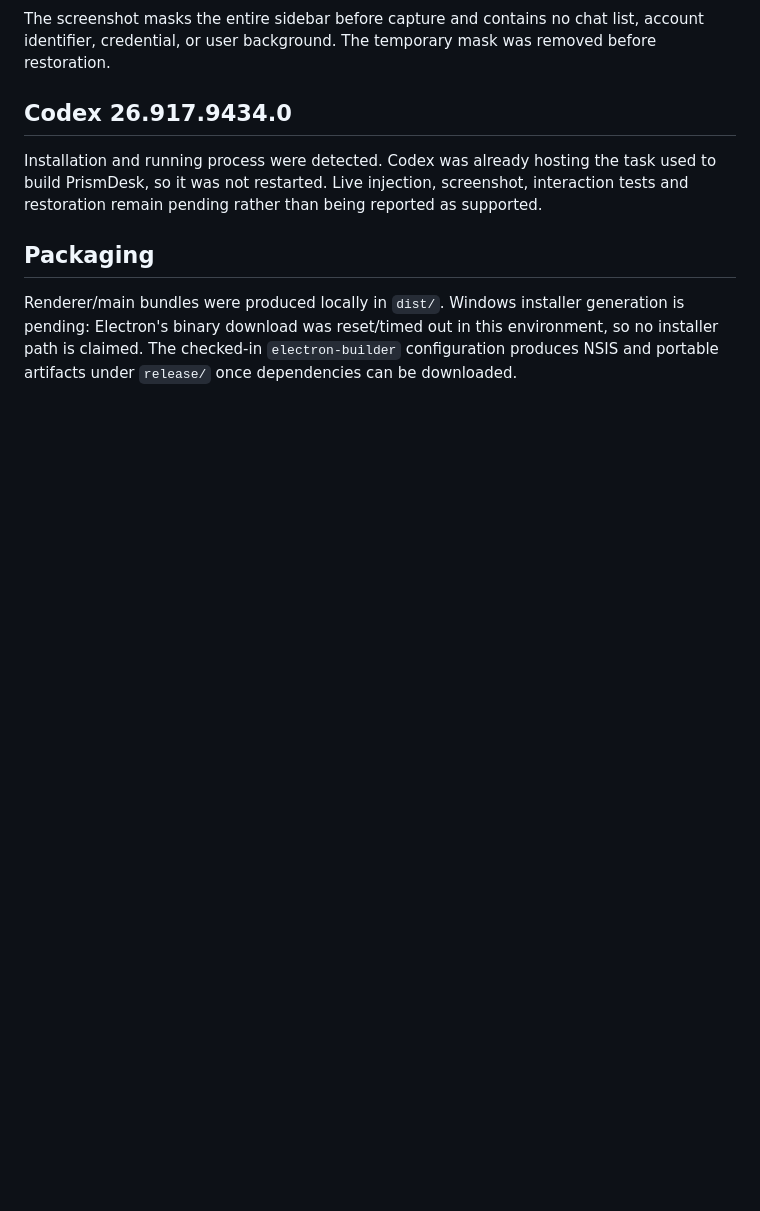
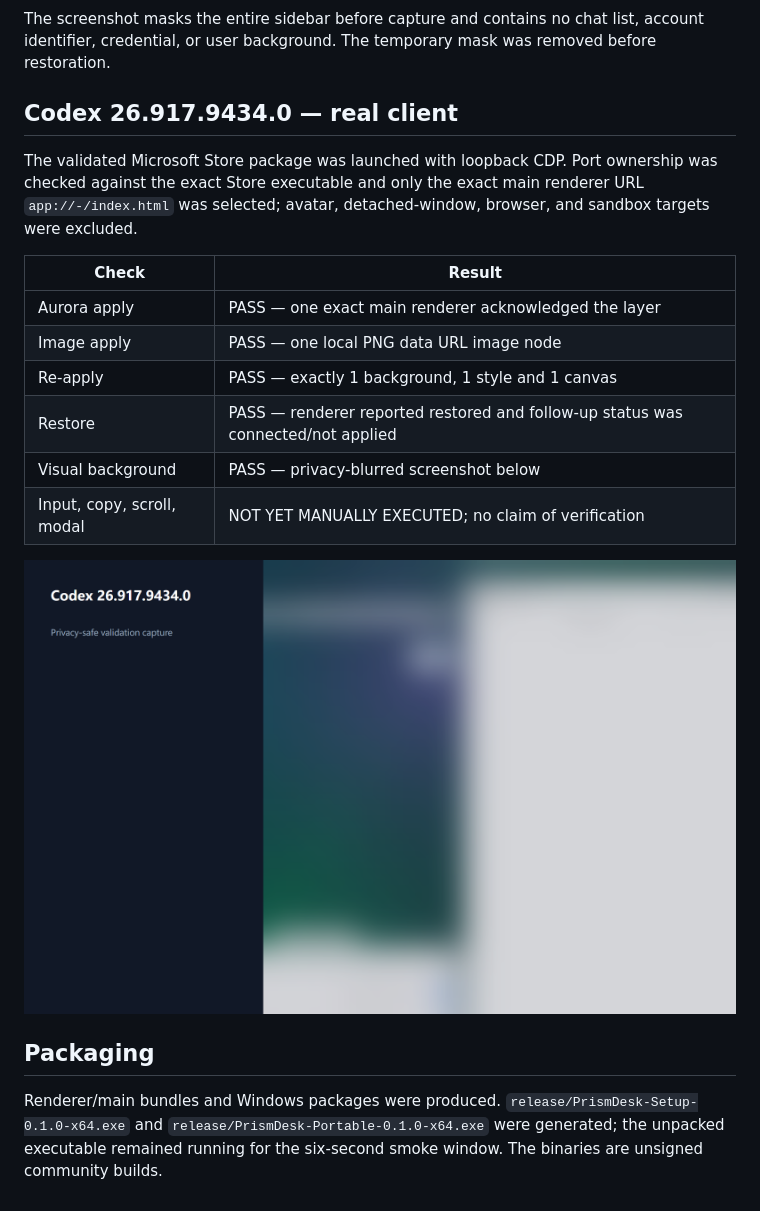
Before and after one commit to XY-code1/PrismDesk, a Markdown page: docs/TEST_RECORD.md, the part around the change. Rendered like a GitHub page; pictures changed too: docs/screenshots/codex-26.917.9434-aurora.png (added); blank space fills up the shorter version.

Commit message:
feat: verify Codex adapter and package Windows builds

```diff
--- a/docs/TEST_RECORD.md
+++ b/docs/TEST_RECORD.md
@@ -30,10 +30,21 @@ Executable detected at the standard per-user install location. It was not runnin
 
 The screenshot masks the entire sidebar before capture and contains no chat list, account identifier, credential, or user background. The temporary mask was removed before restoration.
 
-## Codex 26.917.9434.0
+## Codex 26.917.9434.0 — real client
 
-Installation and running process were detected. Codex was already hosting the task used to build PrismDesk, so it was not restarted. Live injection, screenshot, interaction tests and restoration remain pending rather than being reported as supported.
+The validated Microsoft Store package was launched with loopback CDP. Port ownership was checked against the exact Store executable and only the exact main renderer URL `app://-/index.html` was selected; avatar, detached-window, browser, and sandbox targets were excluded.
+
+| Check | Result |
+|---|---|
+| Aurora apply | PASS — one exact main renderer acknowledged the layer |
+| Image apply | PASS — one local PNG data URL image node |
+| Re-apply | PASS — exactly 1 background, 1 style and 1 canvas |
+| Restore | PASS — renderer reported restored and follow-up status was connected/not applied |
+| Visual background | PASS — privacy-blurred screenshot below |
+| Input, copy, scroll, modal | NOT YET MANUALLY EXECUTED; no claim of verification |
+
+![Codex 26.917.9434 aurora validation](screenshots/codex-26.917.9434-aurora.png)
 
 ## Packaging
 
-Renderer/main bundles were produced locally in `dist/`. Windows installer generation is pending: Electron's binary download was reset/timed out in this environment, so no installer path is claimed. The checked-in `electron-builder` configuration produces NSIS and portable artifacts under `release/` once dependencies can be downloaded.
+Renderer/main bundles and Windows packages were produced. `release/PrismDesk-Setup-0.1.0-x64.exe` and `release/PrismDesk-Portable-0.1.0-x64.exe` were generated; the unpacked executable remained running for the six-second smoke window. The binaries are unsigned community builds.
```
Also changed, not shown: README.md (+1 -1 lines), docs/COMPATIBILITY.md (+2 -2 lines), 5 other files.
